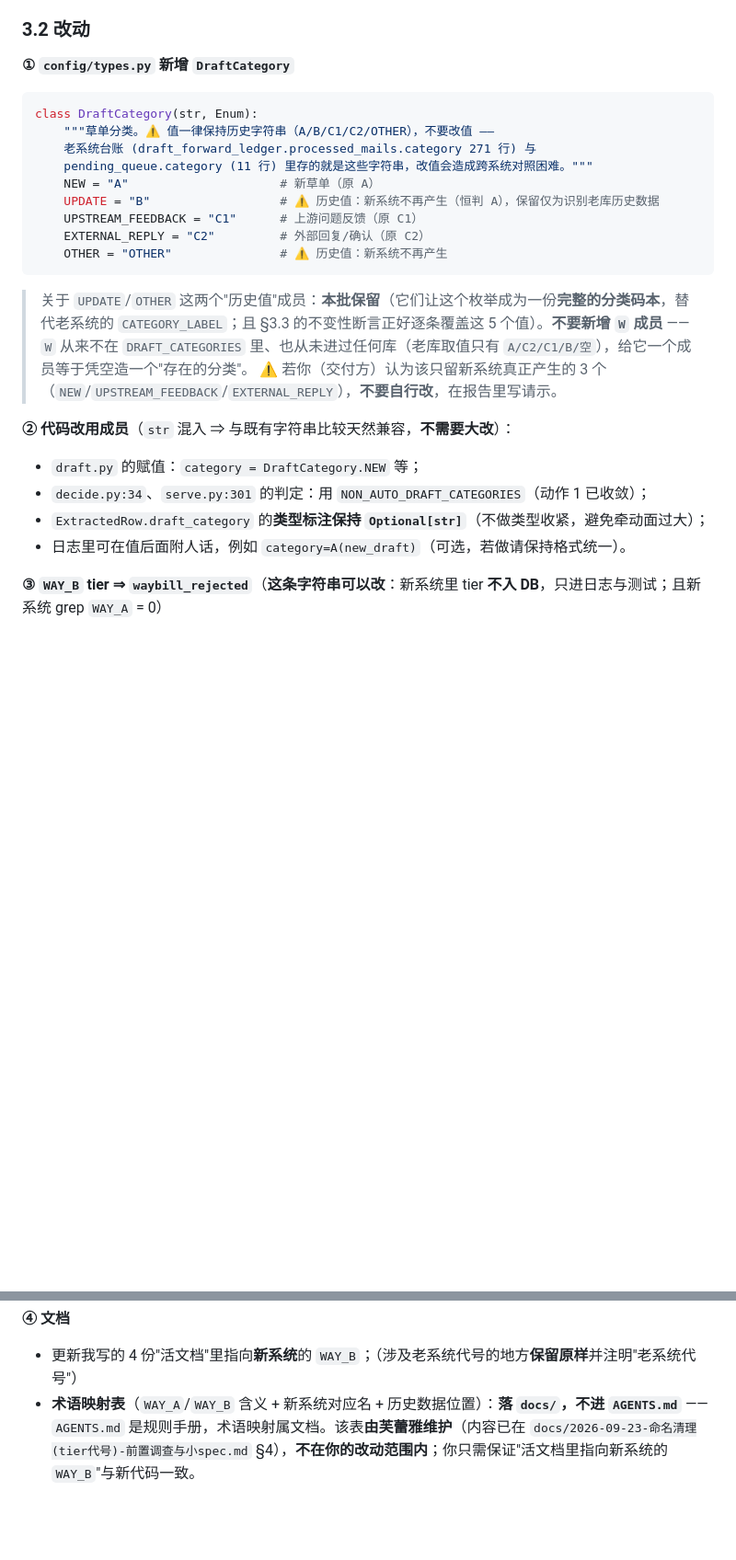
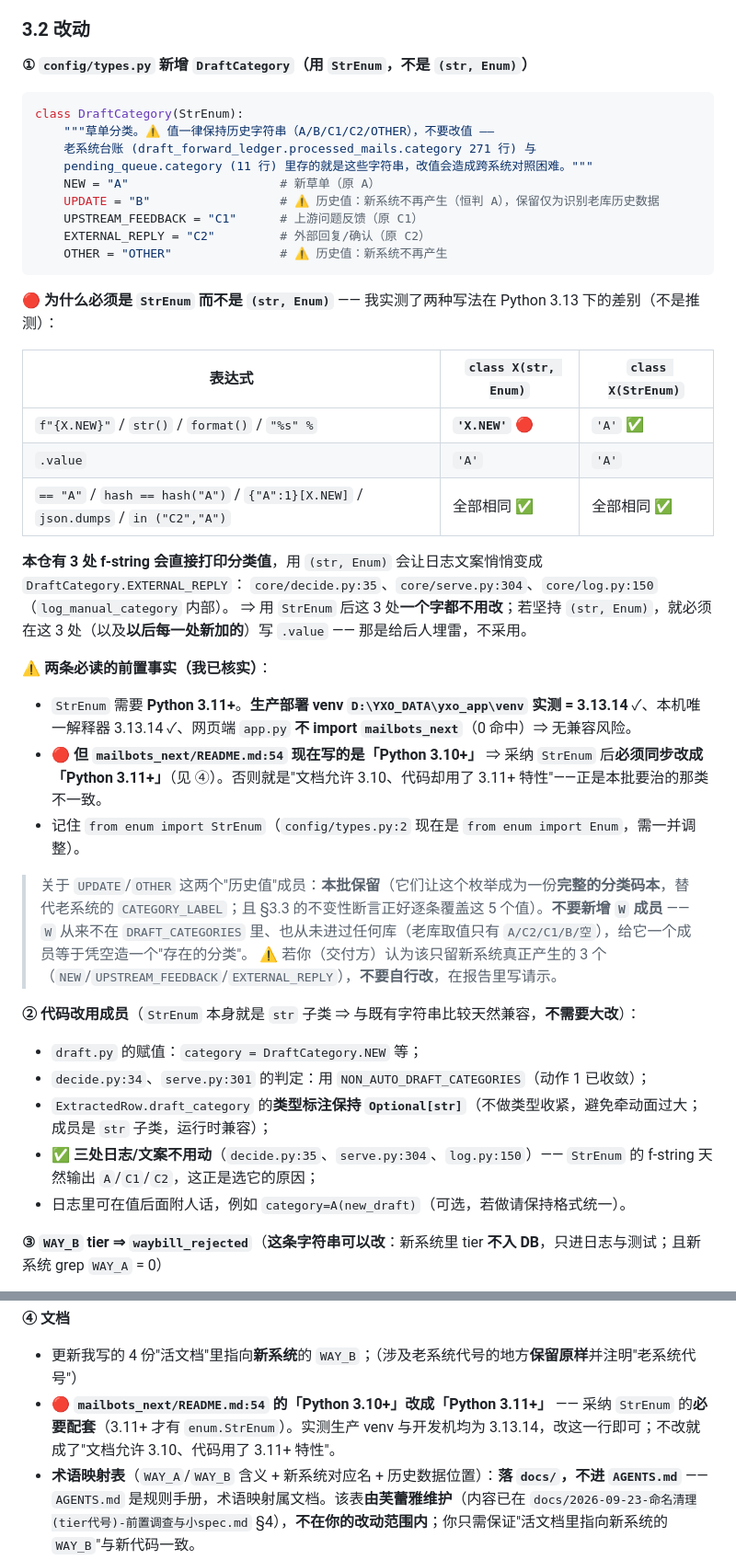
Before and after one commit to roke8x-max/yxo-app, a Markdown page: docs/2026-09-23-命名清理spec(OpenCode)-草单代号与WAY_B.md, 2 parts joined by grey strips. Shown at 92% size. GitHub-like rendering; blank space fills up the shorter version.

Commit message:
docs(命名清理spec): 枚举改用 StrEnum（不是 str,Enum）+ 两条可被违反的判据
复核建议「用 StrEnum」—— 我实测后采纳，并补了它没提的必要配套。

- **实测两种写法在 3.13 下的差别**（不是推测）：`(str, Enum)` 的 f-string / str() /
  format() / `%s` 输出 `'DraftCategory.NEW'`，`StrEnum` 输出 `'A'`；其余
  （`==` / hash / dict 查找 / json.dumps / `in` 元组）两者完全相同。
  本仓有 **3 处 f-string 会直接打印分类值**（`decide.py:35`、`serve.py:304`、
  `log.py:150`）⇒ 用 `StrEnum` 这 3 处一个字都不用改，这是选它的实质理由；
  若坚持 `(str, Enum)`，就得在这 3 处以及以后每一处新加的写 `.value`（给后人埋雷）。
- **必要配套（建议里没提）**：`StrEnum` 需 **Python 3.11+**，而 `README.md:54` 现在写的是
  「Python 3.10+」⇒ spec 要求同步改成 3.11+，否则就是"文档允许 3.10、代码却用了 3.11+
  特性"。已核实：生产 venv `D:\YXO_DATA\yxo_app\venv` = **3.13.14**、本机 3.13.14、
  网页端 `app.py` **不 import `mailbots_next`**（0 命中）⇒ 无兼容风险。
- **第三条（检查 `is` 比较）**：实测本仓 **0 处** `is "字面量"` ⇒ 本批**不需要改任何 `is`**；
  已把它写成**回归判据**（改完再 grep 必须仍为 0），并写清危险性：枚举成员与字符串字面量
  之间**不存在 `is` 恒等**（两种写法 `m is "A"` 都是 False）⇒ 写了就是静默失效。
- **判据 3 补成"可被违反"**：断言 `f"{DraftCategory.NEW}" == "A"` ⇒ 换回 `(str, Enum)` 必挂。

判据自查（按规矩先在当前代码上跑过）：`is` 判据今天实测 = **0** ✓；
判据 3 用 `(str, Enum)` 实测得 `'A.NEW'` ⇒ 确实可被违反 ✓。

````diff
--- a/docs/2026-09-23-命名清理spec(OpenCode)-草单代号与WAY_B.md
+++ b/docs/2026-09-23-命名清理spec(OpenCode)-草单代号与WAY_B.md
@@ -137,10 +137,10 @@ NON_AUTO_DRAFT_CATEGORIES = ("C2",)
 
 ### 3.2 改动
 
-**① `config/types.py` 新增 `DraftCategory`**
+**① `config/types.py` 新增 `DraftCategory`（用 `StrEnum`，不是 `(str, Enum)`）**
 
 ```python
-class DraftCategory(str, Enum):
+class DraftCategory(StrEnum):
     """草单分类。⚠️ 值一律保持历史字符串（A/B/C1/C2/OTHER），不要改值 ——
     老系统台账 (draft_forward_ledger.processed_mails.category 271 行) 与
     pending_queue.category (11 行) 里存的就是这些字符串，改值会造成跨系统对照困难。"""
@@ -151,13 +151,31 @@ class DraftCategory(str, Enum):
     OTHER = "OTHER"               # ⚠️ 历史值：新系统不再产生
 ```
 
+🔴 **为什么必须是 `StrEnum` 而不是 `(str, Enum)`** —— 我实测了两种写法在 Python 3.13 下的差别（不是推测）：
+
+| 表达式 | `class X(str, Enum)` | `class X(StrEnum)` |
+|---|---|---|
+| `f"{X.NEW}"` / `str()` / `format()` / `"%s" %` | **`'X.NEW'`** 🔴 | `'A'` ✅ |
+| `.value` | `'A'` | `'A'` |
+| `== "A"` / `hash == hash("A")` / `{"A":1}[X.NEW]` / `json.dumps` / `in ("C2","A")` | 全部相同 ✅ | 全部相同 ✅ |
+
+**本仓有 3 处 f-string 会直接打印分类值**，用 `(str, Enum)` 会让日志文案悄悄变成 `DraftCategory.EXTERNAL_REPLY`：
+`core/decide.py:35`、`core/serve.py:304`、`core/log.py:150`（`log_manual_category` 内部）。
+⇒ 用 `StrEnum` 后这 3 处**一个字都不用改**；若坚持 `(str, Enum)`，就必须在这 3 处（以及**以后每一处新加的**）写 `.value` —— 那是给后人埋雷，不采用。
+
+⚠️ **两条必读的前置事实（我已核实）**：
+- `StrEnum` 需要 **Python 3.11+**。**生产部署 venv `D:\YXO_DATA\yxo_app\venv` 实测 = 3.13.14** ✓、本机唯一解释器 3.13.14 ✓、网页端 `app.py` **不 import `mailbots_next`**（0 命中）⇒ 无兼容风险。
+- 🔴 **但 `mailbots_next/README.md:54` 现在写的是「Python 3.10+」** ⇒ 采纳 `StrEnum` 后**必须同步改成「Python 3.11+」**（见 ④）。否则就是"文档允许 3.10、代码却用了 3.11+ 特性"——正是本批要治的那类不一致。
+- 记住 `from enum import StrEnum`（`config/types.py:2` 现在是 `from enum import Enum`，需一并调整）。
+
 > 关于 `UPDATE`/`OTHER` 这两个"历史值"成员：**本批保留**（它们让这个枚举成为一份**完整的分类码本**，替代老系统的 `CATEGORY_LABEL`；且 §3.3 的不变性断言正好逐条覆盖这 5 个值）。**不要新增 `W` 成员** —— `W` 从来不在 `DRAFT_CATEGORIES` 里、也从未进过任何库（老库取值只有 `A/C2/C1/B/空`），给它一个成员等于凭空造一个"存在的分类"。
 > ⚠️ 若你（交付方）认为该只留新系统真正产生的 3 个（`NEW`/`UPSTREAM_FEEDBACK`/`EXTERNAL_REPLY`），**不要自行改**，在报告里写请示。
 
-**② 代码改用成员**（`str` 混入 ⇒ 与既有字符串比较天然兼容，**不需要大改**）：
+**② 代码改用成员**（`StrEnum` 本身就是 `str` 子类 ⇒ 与既有字符串比较天然兼容，**不需要大改**）：
 - `draft.py` 的赋值：`category = DraftCategory.NEW` 等；
 - `decide.py:34`、`serve.py:301` 的判定：用 `NON_AUTO_DRAFT_CATEGORIES`（动作 1 已收敛）；
-- `ExtractedRow.draft_category` 的**类型标注保持 `Optional[str]`**（不做类型收紧，避免牵动面过大）；
+- `ExtractedRow.draft_category` 的**类型标注保持 `Optional[str]`**（不做类型收紧，避免牵动面过大；成员是 `str` 子类，运行时兼容）；
+- ✅ **三处日志/文案不用动**（`decide.py:35`、`serve.py:304`、`log.py:150`）—— `StrEnum` 的 f-string 天然输出 `A`/`C1`/`C2`，这正是选它的原因；
 - 日志里可在值后面附人话，例如 `category=A(new_draft)`（可选，若做请保持格式统一）。
 
 **③ `WAY_B` tier ⇒ `waybill_rejected`**（**这条字符串可以改**：新系统里 tier **不入 DB**，只进日志与测试；且新系统 grep `WAY_A` = 0）
@@ -167,6 +185,7 @@ class DraftCategory(str, Enum):
 
 **④ 文档**
 - 更新我写的 4 份"活文档"里指向**新系统**的 `WAY_B`；（涉及老系统代号的地方**保留原样**并注明"老系统代号"）
+- 🔴 **`mailbots_next/README.md:54` 的「Python 3.10+」改成「Python 3.11+」** —— 采纳 `StrEnum` 的**必要配套**（3.11+ 才有 `enum.StrEnum`）。实测生产 venv 与开发机均为 3.13.14，改这一行即可；不改就成了"文档允许 3.10、代码用了 3.11+ 特性"。
 - **术语映射表**（`WAY_A`/`WAY_B` 含义 + 新系统对应名 + 历史数据位置）：**落 `docs/`，不进 `AGENTS.md`** —— `AGENTS.md` 是规则手册，术语映射属文档。该表**由芙蕾雅维护**（内容已在 `docs/2026-09-23-命名清理(tier代号)-前置调查与小spec.md` §4），**不在你的改动范围内**；你只需保证"活文档里指向新系统的 `WAY_B`"与新代码一致。
 
 ### 3.3 验收判据 + 真锁
````
Also changed, not shown: other parts of docs/2026-09-23-命名清理spec(OpenCode)-草单代号与WAY_B.md (+9 -2 lines).
